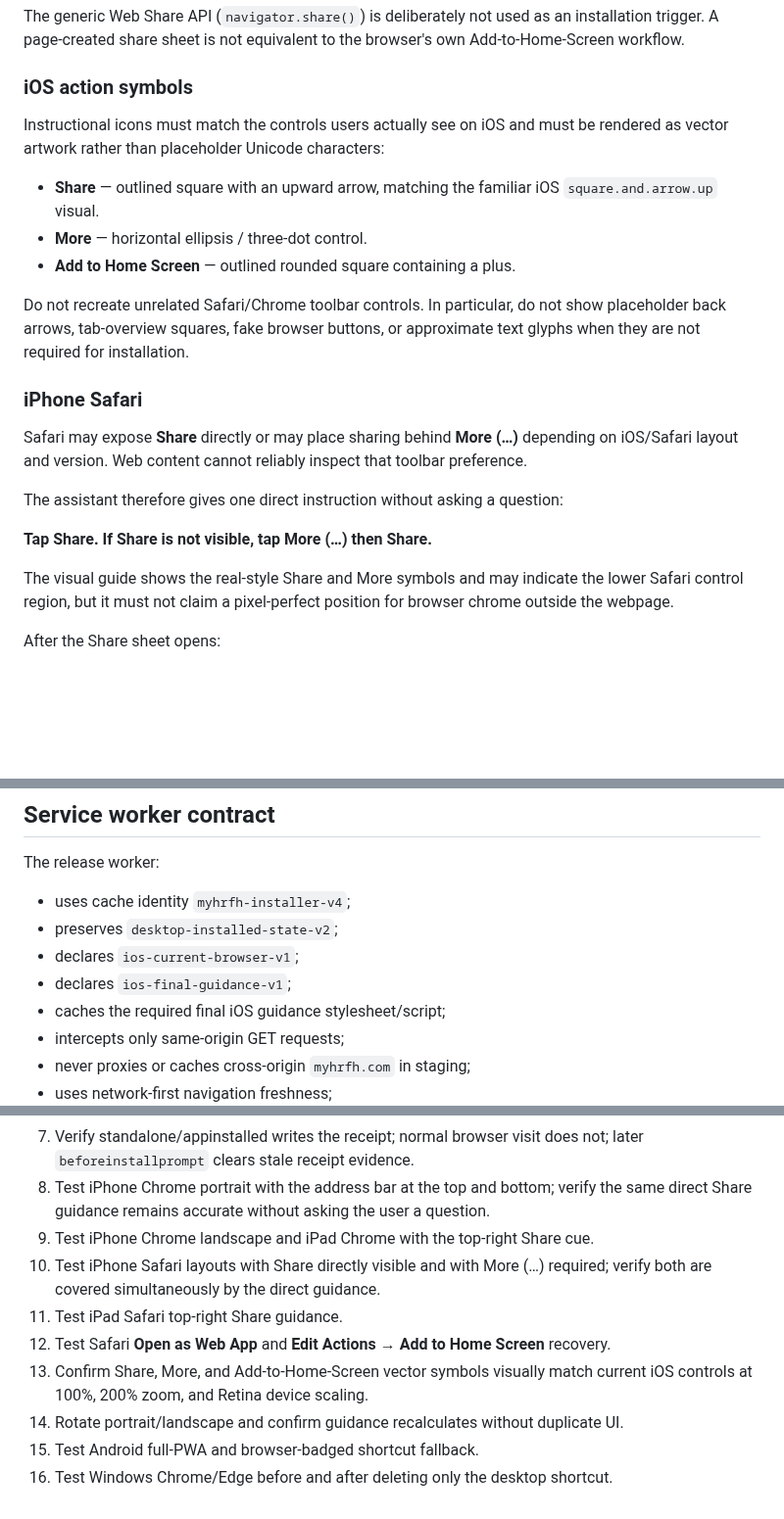
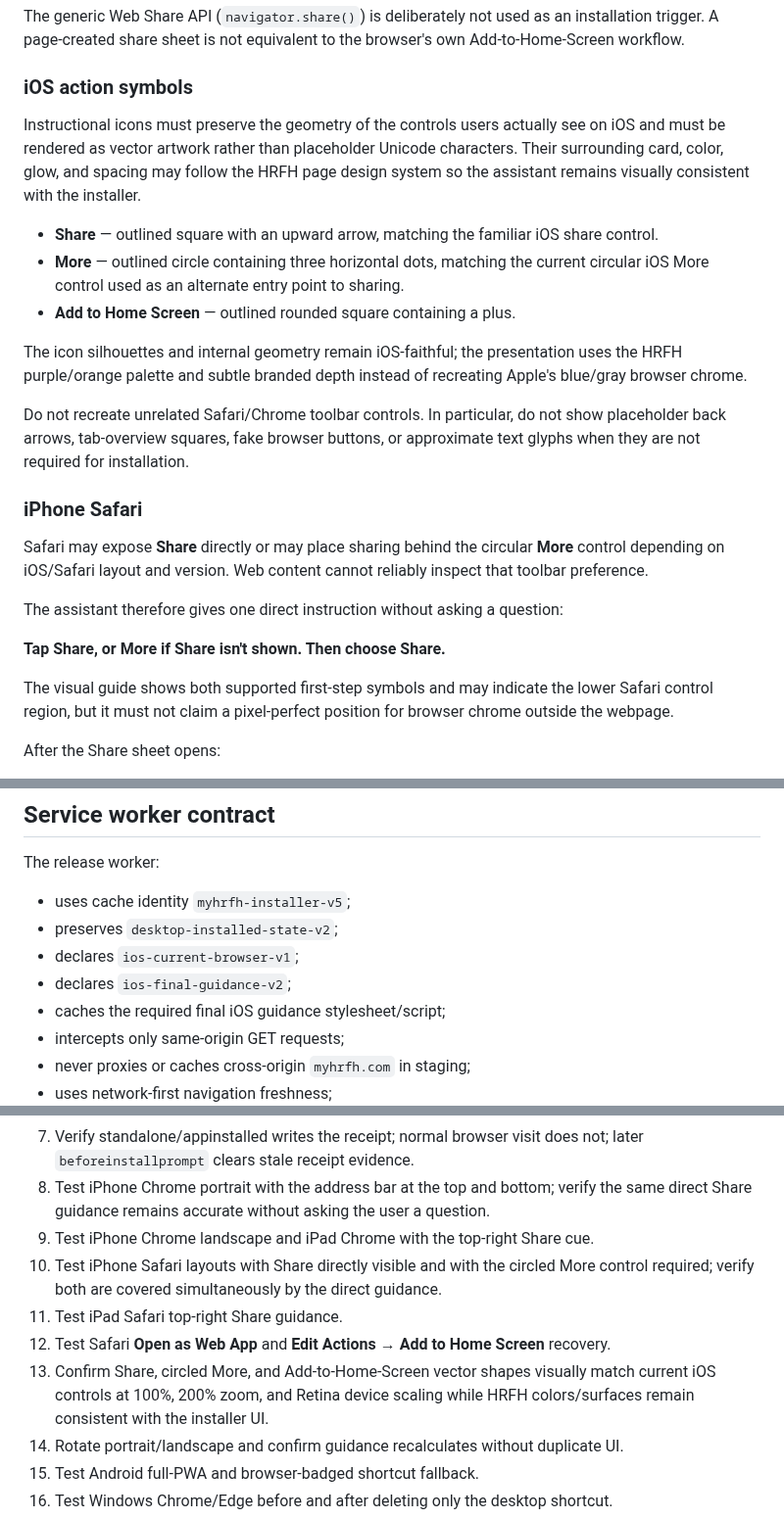
Before and after one commit to srh-bit/mobile-pwa-install-test, a Markdown page: docs/PRODUCTION-READINESS.md, 3 parts joined by grey strips. Shown at 98% size. Rendered like a GitHub page; blank space fills up the shorter version.

Commit message:
docs: finalize circled iOS More visual contract

```diff
--- a/docs/PRODUCTION-READINESS.md
+++ b/docs/PRODUCTION-READINESS.md
@@ -39,23 +39,25 @@ The generic Web Share API (`navigator.share()`) is deliberately not used as an i
 
 ### iOS action symbols
 
-Instructional icons must match the controls users actually see on iOS and must be rendered as vector artwork rather than placeholder Unicode characters:
+Instructional icons must preserve the geometry of the controls users actually see on iOS and must be rendered as vector artwork rather than placeholder Unicode characters. Their surrounding card, color, glow, and spacing may follow the HRFH page design system so the assistant remains visually consistent with the installer.
 
-- **Share** — outlined square with an upward arrow, matching the familiar iOS `square.and.arrow.up` visual.
-- **More** — horizontal ellipsis / three-dot control.
+- **Share** — outlined square with an upward arrow, matching the familiar iOS share control.
+- **More** — outlined circle containing three horizontal dots, matching the current circular iOS More control used as an alternate entry point to sharing.
 - **Add to Home Screen** — outlined rounded square containing a plus.
+
+The icon silhouettes and internal geometry remain iOS-faithful; the presentation uses the HRFH purple/orange palette and subtle branded depth instead of recreating Apple's blue/gray browser chrome.
 
 Do not recreate unrelated Safari/Chrome toolbar controls. In particular, do not show placeholder back arrows, tab-overview squares, fake browser buttons, or approximate text glyphs when they are not required for installation.
 
 ### iPhone Safari
 
-Safari may expose **Share** directly or may place sharing behind **More (…)** depending on iOS/Safari layout and version. Web content cannot reliably inspect that toolbar preference.
+Safari may expose **Share** directly or may place sharing behind the circular **More** control depending on iOS/Safari layout and version. Web content cannot reliably inspect that toolbar preference.
 
 The assistant therefore gives one direct instruction without asking a question:
 
-**Tap Share. If Share is not visible, tap More (…) then Share.**
+**Tap Share, or More if Share isn't shown. Then choose Share.**
 
-The visual guide shows the real-style Share and More symbols and may indicate the lower Safari control region, but it must not claim a pixel-perfect position for browser chrome outside the webpage.
+The visual guide shows both supported first-step symbols and may indicate the lower Safari control region, but it must not claim a pixel-perfect position for browser chrome outside the webpage.
 
 After the Share sheet opens:
 
@@ -134,10 +137,10 @@ For production, move this behavior to a deliberately scoped same-origin route on
 
 The release worker:
 
-- uses cache identity `myhrfh-installer-v4`;
+- uses cache identity `myhrfh-installer-v5`;
 - preserves `desktop-installed-state-v2`;
 - declares `ios-current-browser-v1`;
-- declares `ios-final-guidance-v1`;
+- declares `ios-final-guidance-v2`;
 - caches the required final iOS guidance stylesheet/script;
 - intercepts only same-origin GET requests;
 - never proxies or caches cross-origin `myhrfh.com` in staging;
@@ -227,10 +230,10 @@ Before publishing the official HRFH install URL:
 7. Verify standalone/appinstalled writes the receipt; normal browser visit does not; later `beforeinstallprompt` clears stale receipt evidence.
 8. Test iPhone Chrome portrait with the address bar at the top and bottom; verify the same direct Share guidance remains accurate without asking the user a question.
 9. Test iPhone Chrome landscape and iPad Chrome with the top-right Share cue.
-10. Test iPhone Safari layouts with Share directly visible and with More (…) required; verify both are covered simultaneously by the direct guidance.
+10. Test iPhone Safari layouts with Share directly visible and with the circled More control required; verify both are covered simultaneously by the direct guidance.
 11. Test iPad Safari top-right Share guidance.
 12. Test Safari **Open as Web App** and **Edit Actions → Add to Home Screen** recovery.
-13. Confirm Share, More, and Add-to-Home-Screen vector symbols visually match current iOS controls at 100%, 200% zoom, and Retina device scaling.
+13. Confirm Share, circled More, and Add-to-Home-Screen vector shapes visually match current iOS controls at 100%, 200% zoom, and Retina device scaling while HRFH colors/surfaces remain consistent with the installer UI.
 14. Rotate portrait/landscape and confirm guidance recalculates without duplicate UI.
 15. Test Android full-PWA and browser-badged shortcut fallback.
 16. Test Windows Chrome/Edge before and after deleting only the desktop shortcut.
```
Also changed, not shown: other parts of docs/PRODUCTION-READINESS.md (+4 -3 lines).
